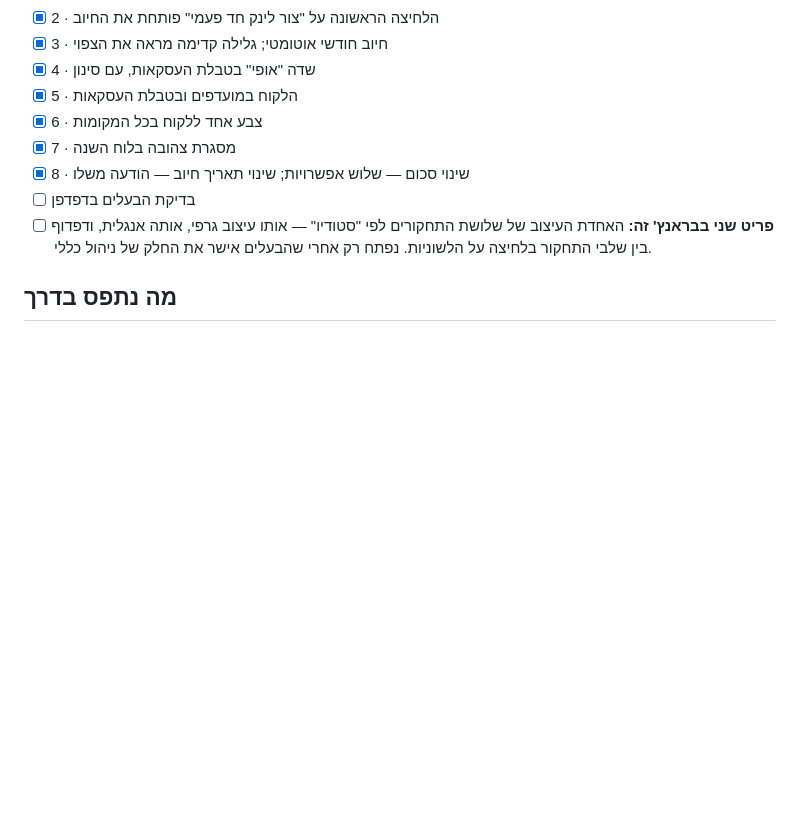
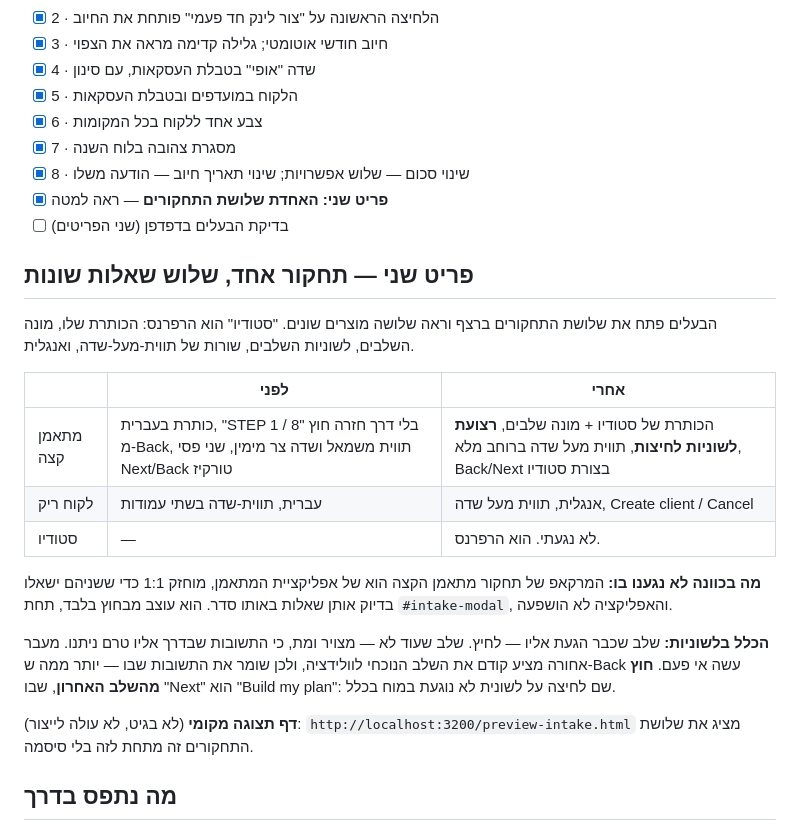
Before and after one commit to arick-t/mama-wod, a Markdown page: docs/סבב-ניהול-כללי-חשבונות-מחזוריים.md, the part around the change. GitHub-like rendering; blank space fills up the shorter version.

Commit message:
docs: record the questionnaire unification and the rule behind the tabs
Co-Authored-By: Claude Opus 5 (1M context) <noreply@anthropic.com>

```diff
--- a/docs/סבב-ניהול-כללי-חשבונות-מחזוריים.md
+++ b/docs/סבב-ניהול-כללי-חשבונות-מחזוריים.md
@@ -83,10 +83,31 @@
 - [x] 6 · צבע אחד ללקוח בכל המקומות
 - [x] 7 · מסגרת צהובה בלוח השנה
 - [x] 8 · שינוי סכום — שלוש אפשרויות; שינוי תאריך חיוב — הודעה משלו
-- [ ] בדיקת הבעלים בדפדפן
-- [ ] **פריט שני בבראנץ' זה:** האחדת העיצוב של שלושת התחקורים לפי "סטודיו" —
-      אותו עיצוב גרפי, אותה אנגלית, ודפדוף בין שלבי התחקור בלחיצה על הלשוניות.
-      נפתח רק אחרי שהבעלים אישר את החלק של ניהול כללי.
+- [x] **פריט שני: האחדת שלושת התחקורים** — ראה למטה
+- [ ] בדיקת הבעלים בדפדפן (שני הפריטים)
+
+## פריט שני — תחקור אחד, שלוש שאלות שונות
+
+הבעלים פתח את שלושת התחקורים ברצף וראה שלושה מוצרים שונים. "סטודיו" הוא הרפרנס:
+הכותרת שלו, מונה השלבים, לשוניות השלבים, שורות של תווית-מעל-שדה, ואנגלית.
+
+| | לפני | אחרי |
+|---|---|---|
+| מתאמן קצה | כותרת בעברית, "STEP 1 / 8" בלי דרך חזרה חוץ מ-Back, תווית משמאל ושדה צר מימין, שני פסי Next/Back טורקיז | הכותרת של סטודיו + מונה שלבים, **רצועת לשוניות לחיצות**, תווית מעל שדה ברוחב מלא, Back/Next בצורת סטודיו |
+| לקוח ריק | עברית, תווית-שדה בשתי עמודות | אנגלית, תווית מעל שדה, Create client / Cancel |
+| סטודיו | — | לא נגעתי. הוא הרפרנס. |
+
+**מה בכוונה לא נגענו בו:** המרקאפ של תחקור מתאמן הקצה הוא של אפליקציית המתאמן,
+מוחזק 1:1 כדי ששניהם ישאלו בדיוק אותן שאלות באותו סדר. הוא עוצב מבחוץ בלבד, תחת
+`#intake-modal`, והאפליקציה לא הושפעה.
+
+**הכלל בלשוניות:** שלב שכבר הגעת אליו — לחיץ. שלב שעוד לא — מצויר ומת, כי התשובות
+שבדרך אליו טרם ניתנו. מעבר אחורה מציע קודם את השלב הנוכחי לוולידציה, ולכן שומר את
+התשובות שבו — יותר ממה ש-Back עשה אי פעם. **חוץ מהשלב האחרון**, שבו "Next" הוא
+"Build my plan": שם לחיצה על לשונית לא נוגעת במוח בכלל.
+
+**דף תצוגה מקומי** (לא בגיט, לא עולה לייצור): `http://localhost:3200/preview-intake.html`
+מציג את שלושת התחקורים זה מתחת לזה בלי סיסמה.
 
 ## מה נתפס בדרך
 
```
